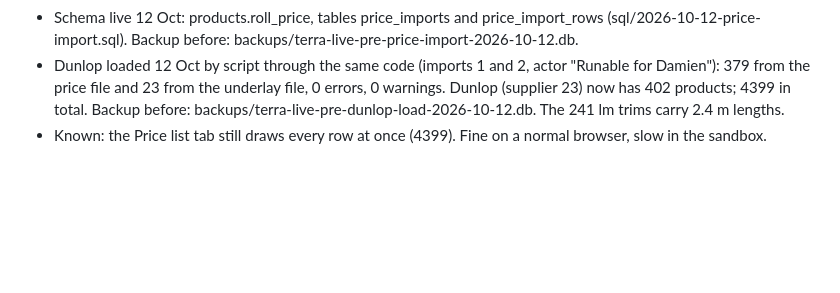
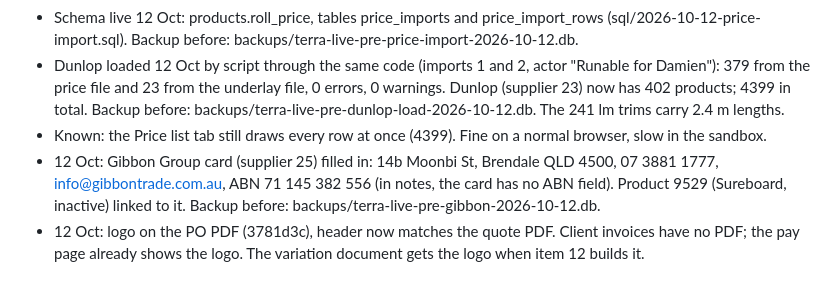
Before and after one commit to damien356/TerraCrm-7124, a Markdown page: PROJECT_NOTES.md, the part around the change. Rendered like a GitHub page; blank space fills up the shorter version.

Commit message:
Notes: Gibbon card, PO logo

```diff
--- a/PROJECT_NOTES.md
+++ b/PROJECT_NOTES.md
@@ -608,3 +608,5 @@ Checked on the branch head: lint clean, web build OK, API tsc 0, mobile tsc 0, a
 - Schema live 12 Oct: products.roll_price, tables price_imports and price_import_rows (sql/2026-10-12-price-import.sql). Backup before: backups/terra-live-pre-price-import-2026-10-12.db.
 - Dunlop loaded 12 Oct by script through the same code (imports 1 and 2, actor "Runable for Damien"): 379 from the price file and 23 from the underlay file, 0 errors, 0 warnings. Dunlop (supplier 23) now has 402 products; 4399 in total. Backup before: backups/terra-live-pre-dunlop-load-2026-10-12.db. The 241 lm trims carry 2.4 m lengths.
 - Known: the Price list tab still draws every row at once (4399). Fine on a normal browser, slow in the sandbox.
+- 12 Oct: Gibbon Group card (supplier 25) filled in: 14b Moonbi St, Brendale QLD 4500, 07 3881 1777, info@gibbontrade.com.au, ABN 71 145 382 556 (in notes, the card has no ABN field). Product 9529 (Sureboard, inactive) linked to it. Backup before: backups/terra-live-pre-gibbon-2026-10-12.db.
+- 12 Oct: logo on the PO PDF (3781d3c), header now matches the quote PDF. Client invoices have no PDF; the pay page already shows the logo. The variation document gets the logo when item 12 builds it.
```
